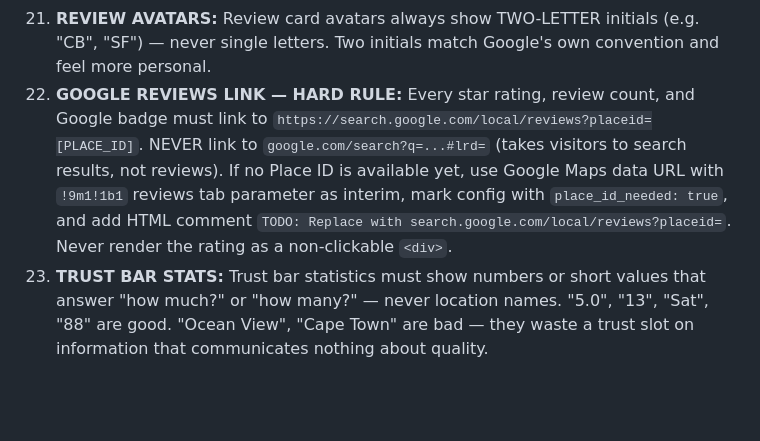
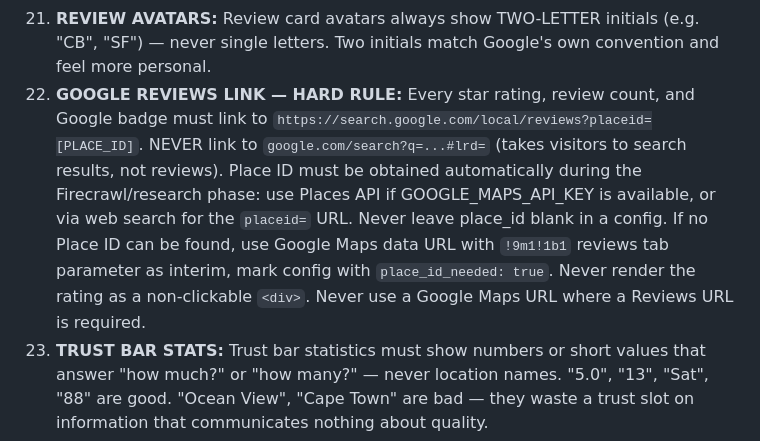
Before and after one commit to MaxHurrell/Agency-Templates, a Markdown page: CLAUDE.md, the part around the change. Drawn GitHub-style; blank space fills up the shorter version.

Commit message:
fix: Rule 22 updated — Place ID auto-lookup mandatory during Firecrawl phase
Rule 22 now requires automatic Place ID lookup during build research:
- Use Places API if GOOGLE_MAPS_API_KEY exists
- Fall back to web search for placeid= URLs
- Never leave place_id blank in config
- Never use Google Maps URL where Reviews URL required

Locked-components skill updated with full Place ID Lookup section
(3 methods: API, web search extraction, Maps URL interim)

Co-Authored-By: Claude Opus 4.6 (1M context) <noreply@anthropic.com>

```diff
--- a/CLAUDE.md
+++ b/CLAUDE.md
@@ -114,7 +114,7 @@ Before every git commit, check ALL of these. Fix any failures before committing:
 19. **STAR RENDERING:** Stars are always rendered as HTML entities (`&#9733;`) — never as inline SVG elements. This applies to hero badges, trust bars, review cards, and Google badges. Five SVGs per star row is unnecessary code bloat.
 20. **REVIEW TEXT:** Review card text must be real verbatim quotes copied from Google Reviews. Never paraphrase. Never invent. If real review text cannot be obtained, add an HTML comment `<!-- VERIFY: Replace with actual review text -->` but never ship generic placeholder text ("Excellent service..." etc.) to a prospect.
 21. **REVIEW AVATARS:** Review card avatars always show TWO-LETTER initials (e.g. "CB", "SF") — never single letters. Two initials match Google's own convention and feel more personal.
-22. **GOOGLE REVIEWS LINK — HARD RULE:** Every star rating, review count, and Google badge must link to `https://search.google.com/local/reviews?placeid=[PLACE_ID]`. NEVER link to `google.com/search?q=...#lrd=` (takes visitors to search results, not reviews). If no Place ID is available yet, use Google Maps data URL with `!9m1!1b1` reviews tab parameter as interim, mark config with `place_id_needed: true`, and add HTML comment `TODO: Replace with search.google.com/local/reviews?placeid=`. Never render the rating as a non-clickable `<div>`.
+22. **GOOGLE REVIEWS LINK — HARD RULE:** Every star rating, review count, and Google badge must link to `https://search.google.com/local/reviews?placeid=[PLACE_ID]`. NEVER link to `google.com/search?q=...#lrd=` (takes visitors to search results, not reviews). Place ID must be obtained automatically during the Firecrawl/research phase: use Places API if GOOGLE_MAPS_API_KEY is available, or via web search for the `placeid=` URL. Never leave place_id blank in a config. If no Place ID can be found, use Google Maps data URL with `!9m1!1b1` reviews tab parameter as interim, mark config with `place_id_needed: true`. Never render the rating as a non-clickable `<div>`. Never use a Google Maps URL where a Reviews URL is required.
 23. **TRUST BAR STATS:** Trust bar statistics must show numbers or short values that answer "how much?" or "how many?" — never location names. "5.0", "13", "Sat", "88" are good. "Ocean View", "Cape Town" are bad — they waste a trust slot on information that communicates nothing about quality.
 24. **FAVICON:** Favicons use an SVG data URI with the brand primary colour background and two-letter business initials in white. Never use emoji favicons (tooth, house, etc.) — they look unprofessional in browser tabs.
 25. **DATA VERIFICATION:** Before deploying any demo, cross-check phone number, address, operating hours, and Google review count against the business's Google Maps listing. If any data cannot be verified, mark it in the niche config as `"verified": false` and flag to Max before sending the demo.
```
